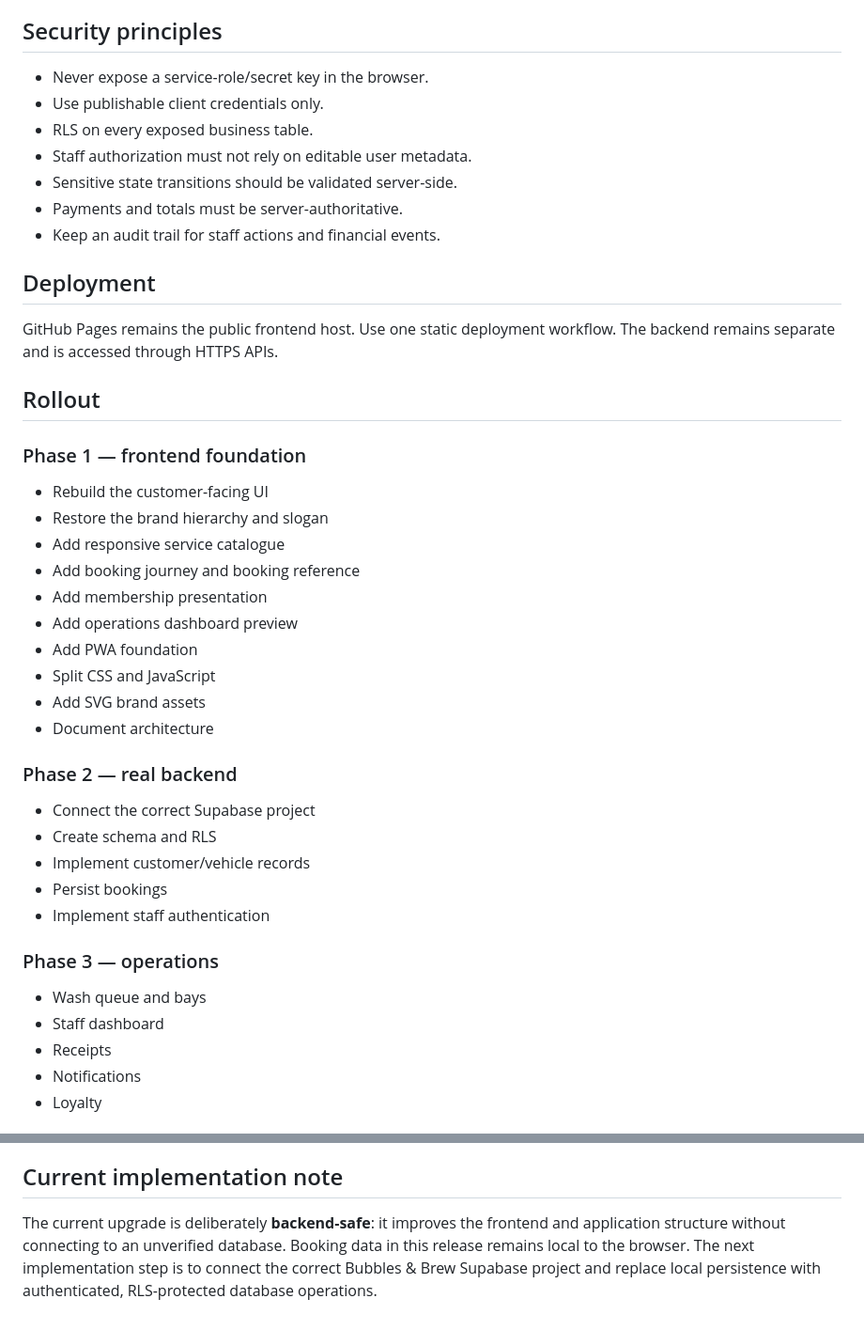
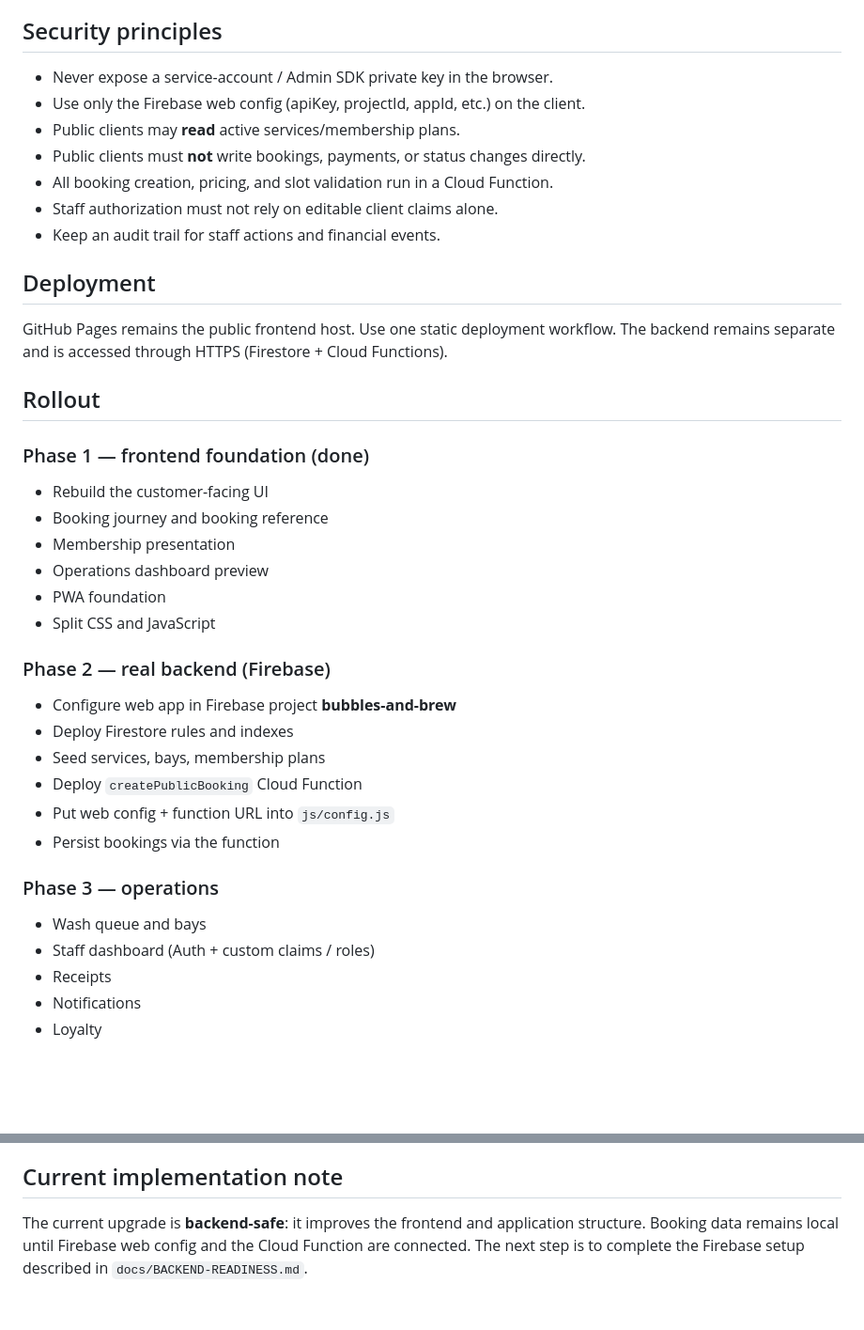
Before and after one commit to odoema/bubbles-and-brew, a Markdown page: docs/TECHNICAL-ASSESSMENT.md, 2 parts joined by grey strips. Shown at 94% size. Rendered like a GitHub page; blank space fills up the shorter version.

Commit message:
Retarget technical assessment from Supabase to Firebase

```diff
--- a/docs/TECHNICAL-ASSESSMENT.md
+++ b/docs/TECHNICAL-ASSESSMENT.md
@@ -55,42 +50,39 @@ Planned components:
 
 ## Security principles
 
-- Never expose a service-role/secret key in the browser.
-- Use publishable client credentials only.
-- RLS on every exposed business table.
-- Staff authorization must not rely on editable user metadata.
-- Sensitive state transitions should be validated server-side.
-- Payments and totals must be server-authoritative.
+- Never expose a service-account / Admin SDK private key in the browser.
+- Use only the Firebase web config (apiKey, projectId, appId, etc.) on the client.
+- Public clients may **read** active services/membership plans.
+- Public clients must **not** write bookings, payments, or status changes directly.
+- All booking creation, pricing, and slot validation run in a Cloud Function.
+- Staff authorization must not rely on editable client claims alone.
 - Keep an audit trail for staff actions and financial events.
 
 ## Deployment
 
-GitHub Pages remains the public frontend host. Use one static deployment workflow. The backend remains separate and is accessed through HTTPS APIs.
+GitHub Pages remains the public frontend host. Use one static deployment workflow. The backend remains separate and is accessed through HTTPS (Firestore + Cloud Functions).
 
 ## Rollout
 
-### Phase 1 — frontend foundation
+### Phase 1 — frontend foundation (done)
 - Rebuild the customer-facing UI
-- Restore the brand hierarchy and slogan
-- Add responsive service catalogue
-- Add booking journey and booking reference
-- Add membership presentation
-- Add operations dashboard preview
-- Add PWA foundation
+- Booking journey and booking reference
+- Membership presentation
+- Operations dashboard preview
+- PWA foundation
 - Split CSS and JavaScript
-- Add SVG brand assets
-- Document architecture
 
-### Phase 2 — real backend
-- Connect the correct Supabase project
-- Create schema and RLS
-- Implement customer/vehicle records
-- Persist bookings
-- Implement staff authentication
+### Phase 2 — real backend (Firebase)
+- Configure web app in Firebase project **bubbles-and-brew**
+- Deploy Firestore rules and indexes
+- Seed services, bays, membership plans
+- Deploy `createPublicBooking` Cloud Function
+- Put web config + function URL into `js/config.js`
+- Persist bookings via the function
 
 ### Phase 3 — operations
 - Wash queue and bays
-- Staff dashboard
+- Staff dashboard (Auth + custom claims / roles)
 - Receipts
 - Notifications
 - Loyalty
@@ -115,4 +107,4 @@ The client should be able to:
 
 ## Current implementation note
 
-The current upgrade is deliberately **backend-safe**: it improves the frontend and application structure without connecting to an unverified database. Booking data in this release remains local to the browser. The next implementation step is to connect the correct Bubbles & Brew Supabase project and replace local persistence with authenticated, RLS-protected database operations.
+The current upgrade is **backend-safe**: it improves the frontend and application structure. Booking data remains local until Firebase web config and the Cloud Function are connected. The next step is to complete the Firebase setup described in `docs/BACKEND-READINESS.md`.
```
Also changed, not shown: other parts of docs/TECHNICAL-ASSESSMENT.md (+11 -16 lines).
